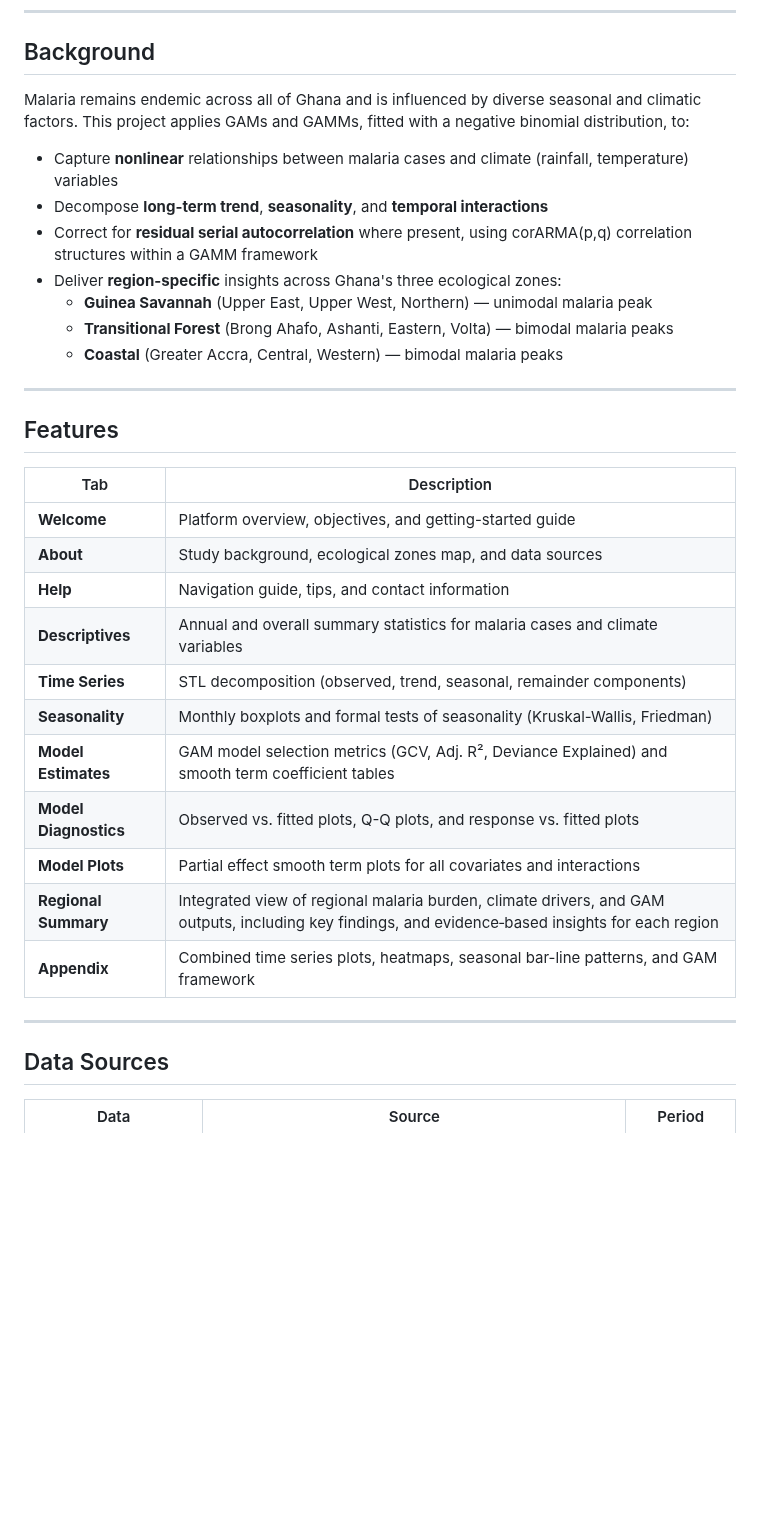
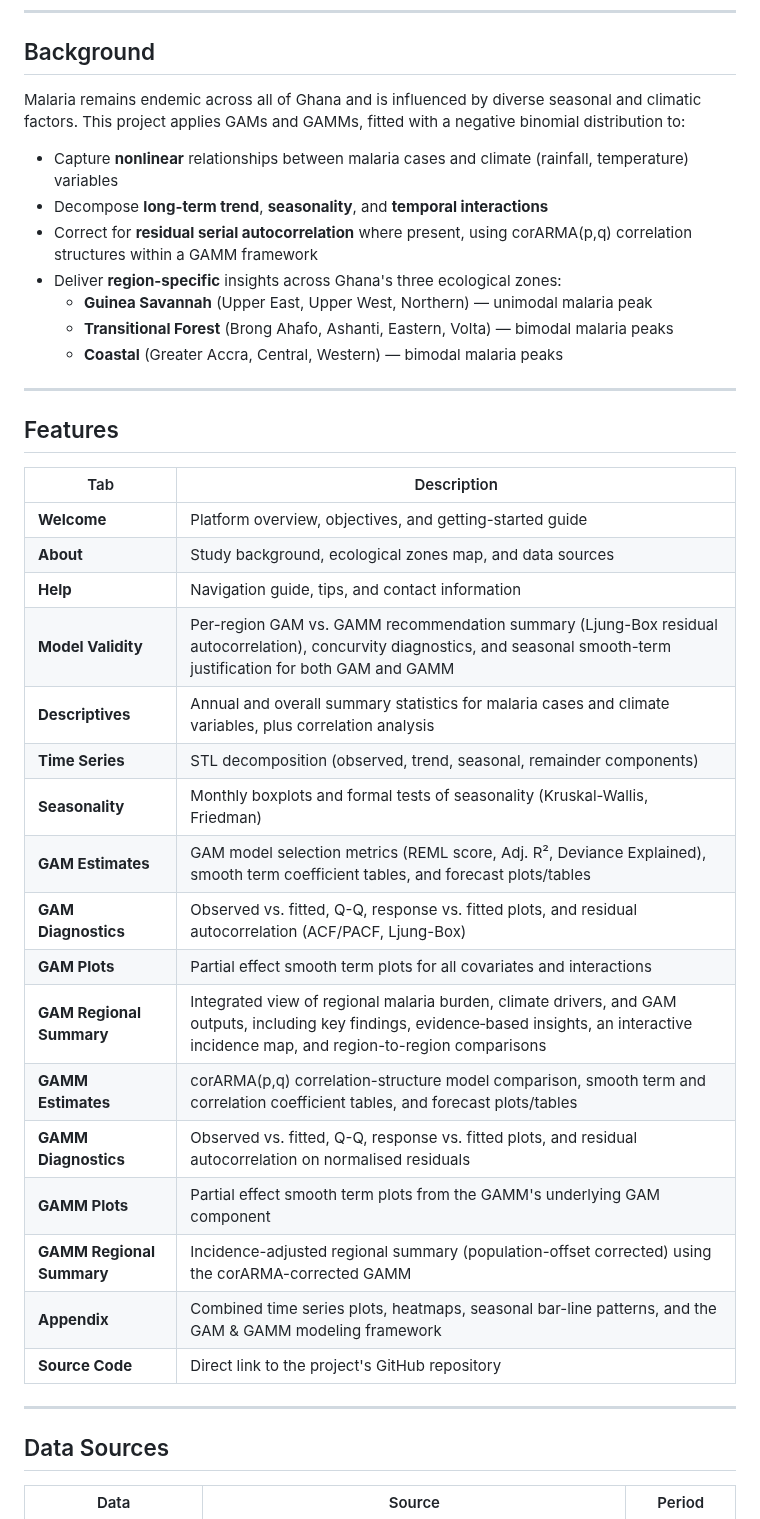
Before and after one commit to EdwardAkurugu/GAM-MAP, a Markdown page: README.md, the part around the change. Drawn GitHub-style; blank space fills up the shorter version.

```diff
--- a/README.md
+++ b/README.md
@@ -26,7 +26,7 @@ The platform enables users to explore regional malaria case patterns across Ghan
 ---
 
 ## Background
-Malaria remains endemic across all of Ghana and is influenced by diverse seasonal and climatic factors. This project applies GAMs and GAMMs, fitted with a negative binomial distribution, to:
+Malaria remains endemic across all of Ghana and is influenced by diverse seasonal and climatic factors. This project applies GAMs and GAMMs, fitted with a negative binomial distribution to:
 - Capture **nonlinear** relationships between malaria cases and climate (rainfall, temperature) variables
 - Decompose **long-term trend**, **seasonality**, and **temporal interactions**
 - Correct for **residual serial autocorrelation** where present, using corARMA(p,q) correlation structures within a GAMM framework
@@ -38,23 +38,27 @@ Malaria remains endemic across all of Ghana and is influenced by diverse seasona
 ---
 
 ## Features
-
 | Tab | Description |
 |-----|-------------|
 | **Welcome** | Platform overview, objectives, and getting-started guide |
 | **About** | Study background, ecological zones map, and data sources |
 | **Help** | Navigation guide, tips, and contact information |
-| **Descriptives** | Annual and overall summary statistics for malaria cases and climate variables |
+| **Model Validity** | Per-region GAM vs. GAMM recommendation summary (Ljung-Box residual autocorrelation), concurvity diagnostics, and seasonal smooth-term justification for both GAM and GAMM |
+| **Descriptives** | Annual and overall summary statistics for malaria cases and climate variables, plus correlation analysis |
 | **Time Series** | STL decomposition (observed, trend, seasonal, remainder components) |
 | **Seasonality** | Monthly boxplots and formal tests of seasonality (Kruskal-Wallis, Friedman) |
-| **Model Estimates** | GAM model selection metrics (GCV, Adj. R², Deviance Explained) and smooth term coefficient tables |
-| **Model Diagnostics** | Observed vs. fitted plots, Q-Q plots, and response vs. fitted plots |
-| **Model Plots** | Partial effect smooth term plots for all covariates and interactions |
-| **Regional Summary** | Integrated view of regional malaria burden, climate drivers, and GAM outputs, including key findings, and evidence‑based insights for each region |
-| **Appendix** | Combined time series plots, heatmaps, seasonal bar-line patterns, and GAM framework |
+| **GAM Estimates** | GAM model selection metrics (REML score, Adj. R², Deviance Explained), smooth term coefficient tables, and forecast plots/tables |
+| **GAM Diagnostics** | Observed vs. fitted, Q-Q, response vs. fitted plots, and residual autocorrelation (ACF/PACF, Ljung-Box) |
+| **GAM Plots** | Partial effect smooth term plots for all covariates and interactions |
+| **GAM Regional Summary** | Integrated view of regional malaria burden, climate drivers, and GAM outputs, including key findings, evidence‑based insights, an interactive incidence map, and region-to-region comparisons |
+| **GAMM Estimates** | corARMA(p,q) correlation-structure model comparison, smooth term and correlation coefficient tables, and forecast plots/tables |
+| **GAMM Diagnostics** | Observed vs. fitted, Q-Q, response vs. fitted plots, and residual autocorrelation on normalised residuals |
+| **GAMM Plots** | Partial effect smooth term plots from the GAMM's underlying GAM component |
+| **GAMM Regional Summary** | Incidence-adjusted regional summary (population-offset corrected) using the corARMA-corrected GAMM |
+| **Appendix** | Combined time series plots, heatmaps, seasonal bar-line patterns, and the GAM & GAMM modeling framework |
+| **Source Code** | Direct link to the project's GitHub repository |
 
 ---
-
 ## Data Sources
 
 | Data | Source | Period |
```
